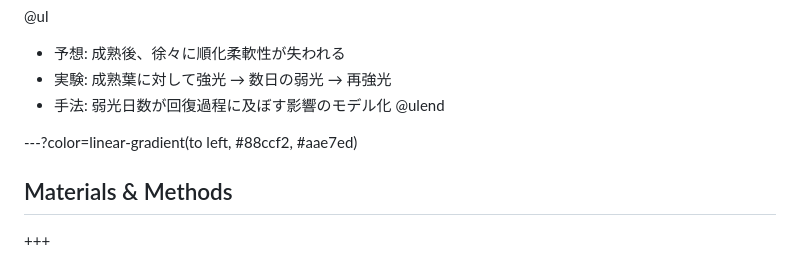
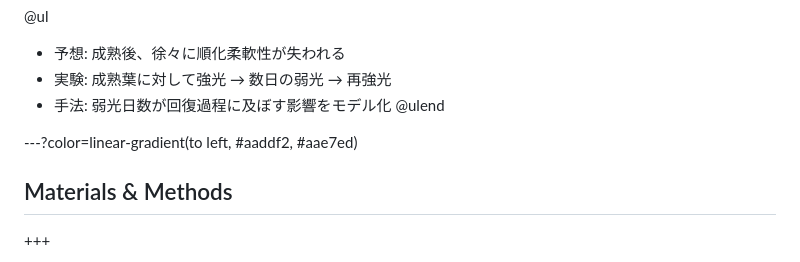
Before and after one commit to KeachMurakami/AgrMet2019, a Markdown page: PITCHME.md, the part around the change printed below. Drawn GitHub-style.

```diff
--- a/PITCHME.md
+++ b/PITCHME.md
@@ -94,10 +94,10 @@ cyt-bfが新たに合成されず強光順化を示さない
 @ul
 - 予想: 成熟後、徐々に順化柔軟性が失われる
 - 実験: 成熟葉に対して強光 → 数日の弱光 → 再強光
-- 手法: 弱光日数が回復過程に及ぼす影響のモデル化
+- 手法: 弱光日数が回復過程に及ぼす影響をモデル化
 @ulend
 
----?color=linear-gradient(to left, #88ccf2, #aae7ed)
+---?color=linear-gradient(to left, #aaddf2, #aae7ed)
 
 ## Materials & Methods
 
```
Also changed, not shown: other parts of PITCHME.md (+1 -1 lines), figure/model-3.png, 1 other file.
